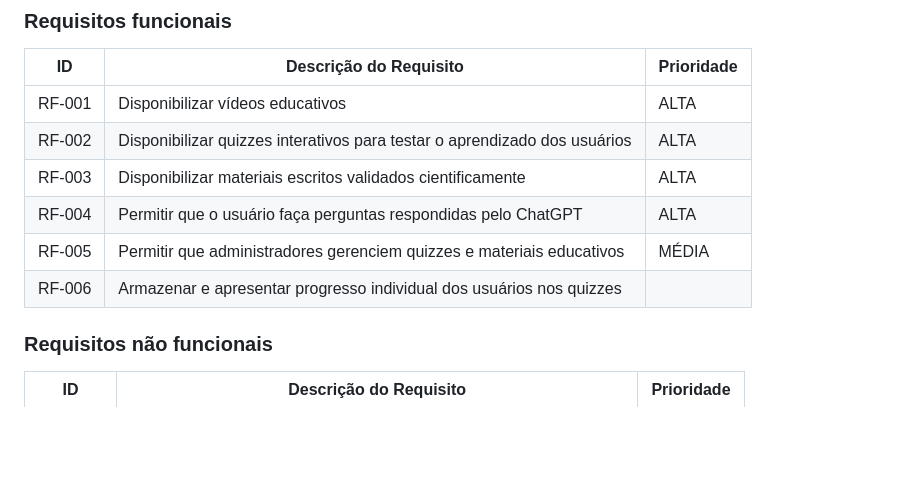
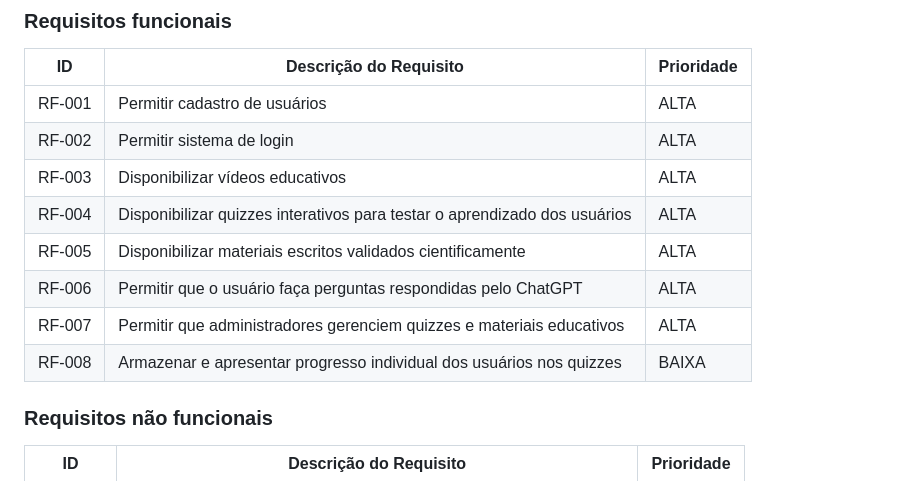
Before and after one commit to ICEI-PUC-Minas-PBE-ADS-SI/2025-1-p5-tias-FarmaCeltas, a Markdown page: docs/02-Especificacao.md, the part around the change. Rendered like a GitHub page; blank space fills up the shorter version.

Commit message:
add requisitos funcionais

```diff
--- a/docs/02-Especificacao.md
+++ b/docs/02-Especificacao.md
@@ -57,12 +57,14 @@ As tabelas a seguir apresentam os requisitos funcionais e não funcionais que de
 
 | ID     | Descrição do Requisito                                                        | Prioridade |
 |--------|-------------------------------------------------------------------------------|------------|
-| RF-001 | Disponibilizar vídeos educativos           | ALTA       |
-| RF-002 | Disponibilizar quizzes interativos para testar o aprendizado dos usuários      | ALTA       |
-| RF-003 | Disponibilizar materiais escritos validados cientificamente                    | ALTA       |
-| RF-004 | Permitir que o usuário faça perguntas respondidas pelo ChatGPT                 | ALTA       |
-| RF-005 | Permitir que administradores gerenciem quizzes e materiais educativos          | MÉDIA      |
-| RF-006 | Armazenar e apresentar progresso individual dos usuários nos quizzes
+| RF-001 | Permitir cadastro de usuários           | ALTA       |
+| RF-002 | Permitir sistema de login           | ALTA       |
+| RF-003 | Disponibilizar vídeos educativos           | ALTA       |
+| RF-004 | Disponibilizar quizzes interativos para testar o aprendizado dos usuários      | ALTA       |
+| RF-005 | Disponibilizar materiais escritos validados cientificamente                    | ALTA       |
+| RF-006 | Permitir que o usuário faça perguntas respondidas pelo ChatGPT                 | ALTA       |
+| RF-007 | Permitir que administradores gerenciem quizzes e materiais educativos          | ALTA       |
+| RF-008 | Armazenar e apresentar progresso individual dos usuários nos quizzes           | BAIXA      |
 
 ### Requisitos não funcionais
 
```
